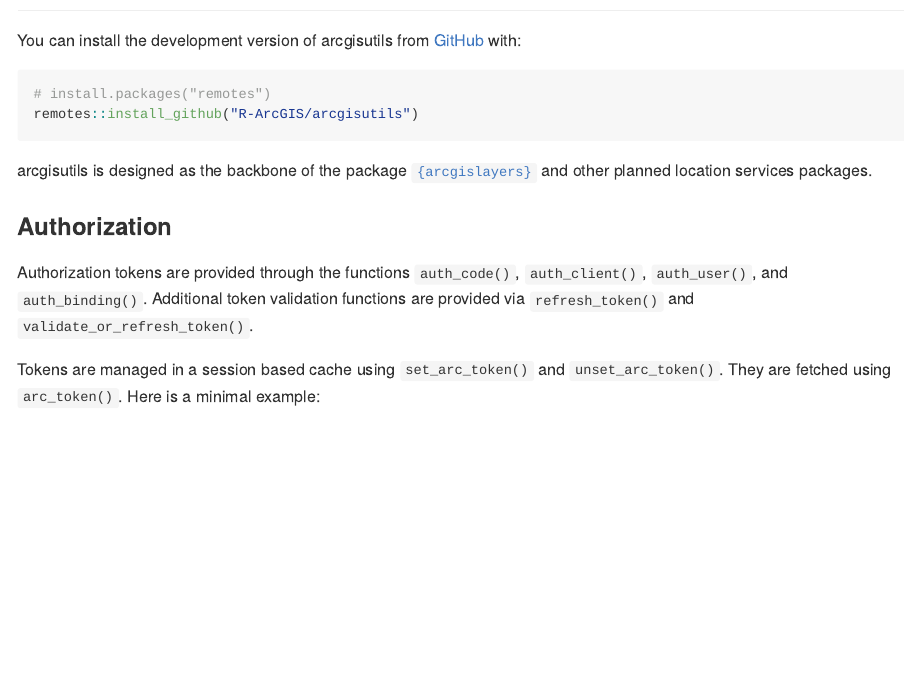
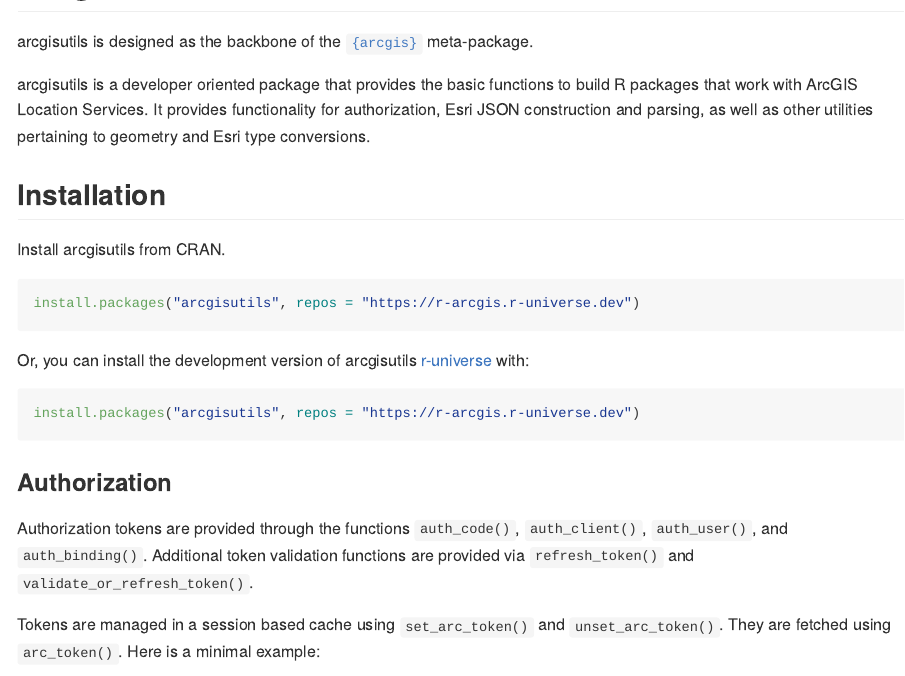
Before and after one commit to R-ArcGIS/arcgisutils, an R Markdown document (README.Rmd): the page in a window 1100 px wide, from 240 px down before the commit and from 80 px down after it. The pictures show the output file README.md that the author committed with the source, drawn offline in the style of GitHub; badge pictures from the web are left out.

Commit message:
almost done with PR

````diff
--- a/README.Rmd
+++ b/README.Rmd
@@ -1,5 +1,6 @@
 ---
 output: github_document
+format: gfm
 ---
 
 <!-- badges: start -->
@@ -18,19 +19,23 @@
 
 # arcgisutils
 
+arcgisutils is designed as the backbone of the [`{arcgis}`](https://github.com/r-arcgis/arcgis) meta-package.
 
 arcgisutils is a developer oriented package that provides the basic functions to build R packages that work with ArcGIS Location Services. It provides functionality for authorization, Esri JSON construction and parsing, as well as other utilities pertaining to geometry and Esri type conversions.
 
 ## Installation
 
-You can install the development version of arcgisutils from [GitHub](https://github.com/) with:
+Install arcgisutils from CRAN.
 
 ``` r
-# install.packages("remotes")
-remotes::install_github("R-ArcGIS/arcgisutils")
+install.packages("arcgisutils", repos = "https://r-arcgis.r-universe.dev")
 ```
 
-arcgisutils is designed as the backbone of the package [`{arcgislayers}`](https://github.com/r-arcgis/arcgislayers) and other planned location services packages.
+Or, you can install the development version of arcgisutils [r-universe](https://r-arcgis.r-universe.dev/) with:
+
+``` r
+install.packages("arcgisutils", repos = "https://r-arcgis.r-universe.dev")
+```
 
 ### Authorization
 
````
Also changed, not shown: NEWS.md (+6 -0 lines), R/esri-features-list.R (+77 -9 lines), R/esri-features-string.R (+2 -8 lines), R/esri-featureset-list.R (+71 -0 lines), R/esri-featureset-string.R (+2 -0 lines), R/esri-geometry.R (+9 -2 lines), README.md, 6 other files.
